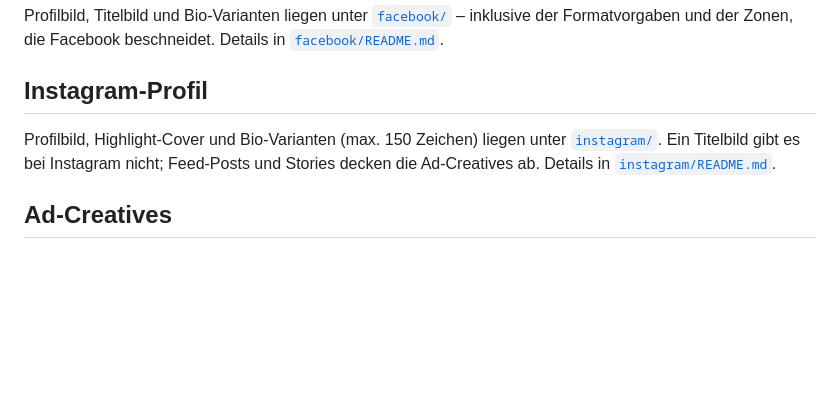
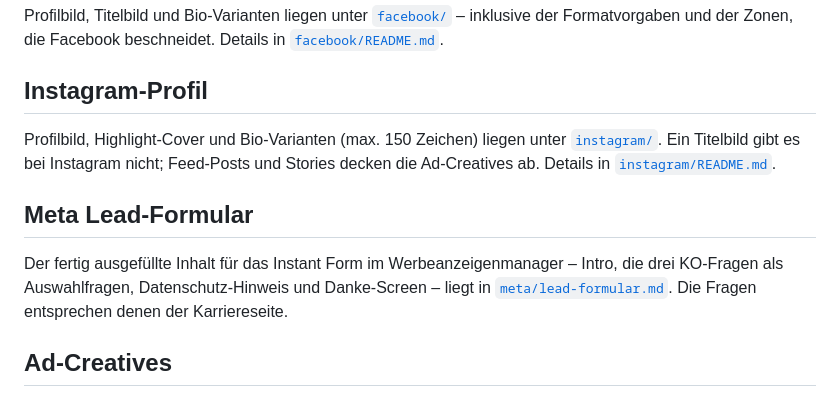
Before and after one commit to SavioLD/vonbriel, a Markdown page: README.md, the part around the change. Rendered like a GitHub page; blank space fills up the shorter version.

```diff
--- a/README.md
+++ b/README.md
@@ -118,6 +118,13 @@ Profilbild, Highlight-Cover und Bio-Varianten (max. 150 Zeichen) liegen unter
 und Stories decken die Ad-Creatives ab. Details in
 [`instagram/README.md`](instagram/README.md).
 
+## Meta Lead-Formular
+
+Der fertig ausgefüllte Inhalt für das Instant Form im Werbeanzeigenmanager –
+Intro, die drei KO-Fragen als Auswahlfragen, Datenschutz-Hinweis und
+Danke-Screen – liegt in [`meta/lead-formular.md`](meta/lead-formular.md).
+Die Fragen entsprechen denen der Karriereseite.
+
 ## Ad-Creatives
 
 Passende Anzeigenmotive in 4:5 und Story/Reels liegen unter
```
Also changed, not shown: meta/lead-formular.md (added, +191 -0 lines).
